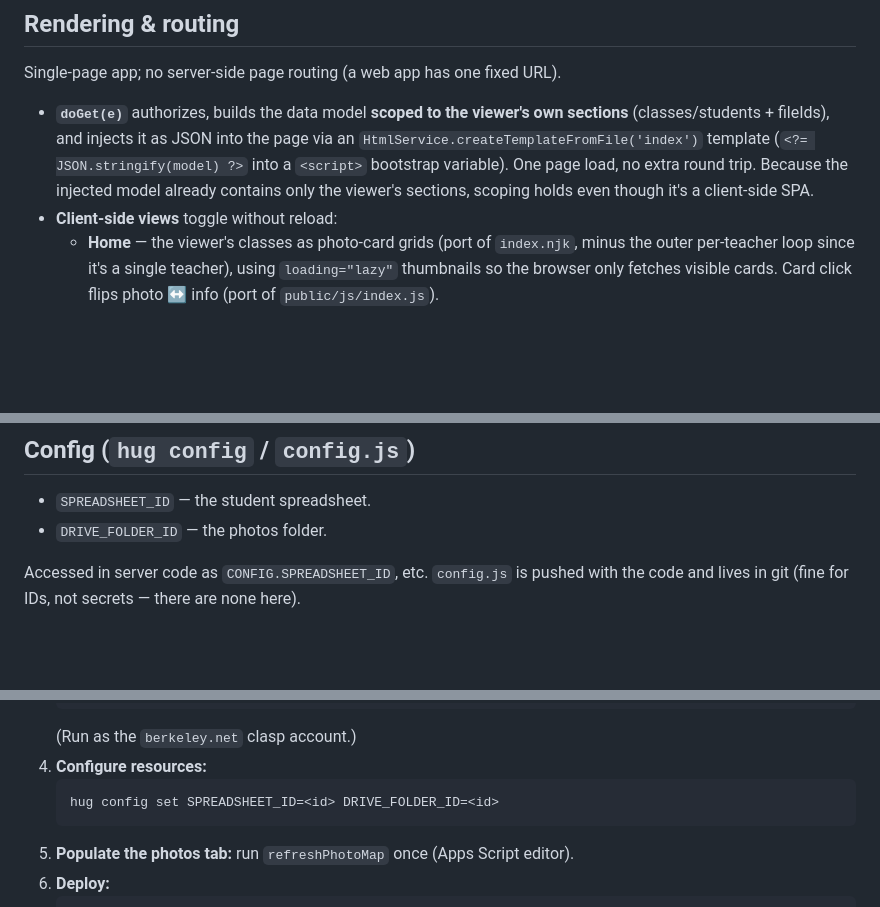
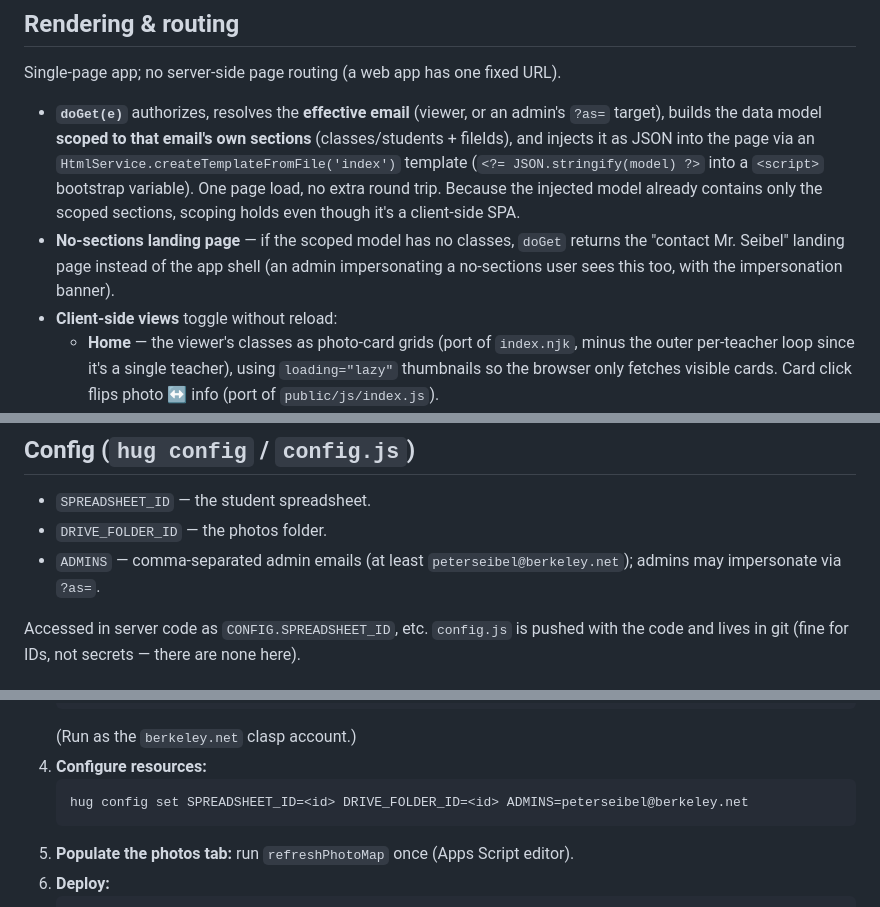
Before and after one commit to gigamonkey/facecards, a Markdown page: plans/appscript-conversion.md, 3 parts joined by grey strips. Drawn GitHub-style; blank space fills up the shorter version.

````diff
--- a/plans/appscript-conversion.md
+++ b/plans/appscript-conversion.md
@@ -172,12 +196,17 @@ photos → render a placeholder / blank card.
 
 Single-page app; no server-side page routing (a web app has one fixed URL).
 
-- **`doGet(e)`** authorizes, builds the data model **scoped to the viewer's own
+- **`doGet(e)`** authorizes, resolves the **effective email** (viewer, or an
+  admin's `?as=` target), builds the data model **scoped to that email's own
   sections** (classes/students + fileIds), and injects it as JSON into the page
   via an `HtmlService.createTemplateFromFile('index')` template
   (`<?= JSON.stringify(model) ?>` into a `<script>` bootstrap variable). One
   page load, no extra round trip. Because the injected model already contains
-  only the viewer's sections, scoping holds even though it's a client-side SPA.
+  only the scoped sections, scoping holds even though it's a client-side SPA.
+- **No-sections landing page** — if the scoped model has no classes, `doGet`
+  returns the "contact Mr. Seibel" landing page instead of the app shell (an
+  admin impersonating a no-sections user sees this too, with the impersonation
+  banner).
 - **Client-side views** toggle without reload:
   - **Home** — the viewer's classes as photo-card grids (port of `index.njk`,
     minus the outer per-teacher loop since it's a single teacher), using
@@ -227,6 +256,8 @@ so each current `public/js/*.js` module becomes a `.html` partial wrapping a
 
 - `SPREADSHEET_ID` — the student spreadsheet.
 - `DRIVE_FOLDER_ID` — the photos folder.
+- `ADMINS` — comma-separated admin emails (at least `peterseibel@berkeley.net`);
+  admins may impersonate via `?as=`.
 
 Accessed in server code as `CONFIG.SPREADSHEET_ID`, etc. `config.js` is pushed
 with the code and lives in git (fine for IDs, not secrets — there are none here).
@@ -247,7 +278,7 @@ the `convert` branch.
    (Run as the `berkeley.net` clasp account.)
 4. **Configure resources:**
    ```bash
-   hug config set SPREADSHEET_ID=<id> DRIVE_FOLDER_ID=<id>
+   hug config set SPREADSHEET_ID=<id> DRIVE_FOLDER_ID=<id> ADMINS=peterseibel@berkeley.net
    ```
 5. **Populate the photos tab:** run `refreshPhotoMap` once (Apps Script editor).
 6. **Deploy:**
````
Also changed, not shown: other parts of plans/appscript-conversion.md (+46 -15 lines).
